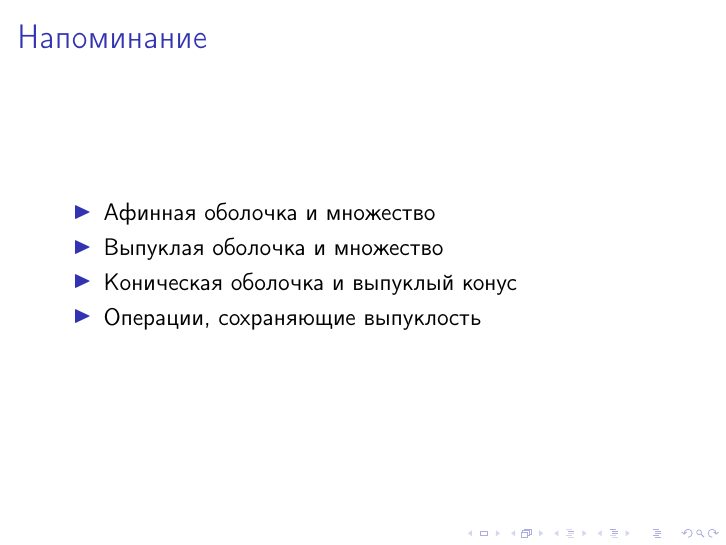
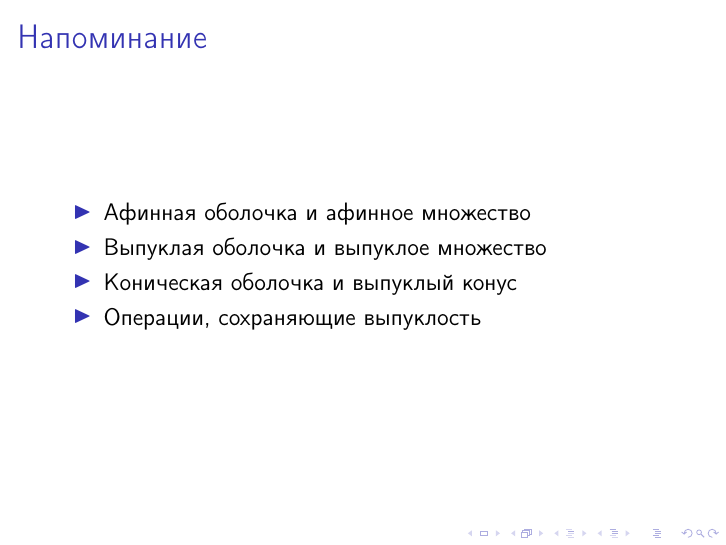
Before and after one commit to amkatrutsa/optimization_course, LaTeX slides (03-Separation/Seminar3.tex): page 2 of 11. Compiled offline with pdfLaTeX; a LaTeX package or settings file that is missing is left out.

Commit message:
Small changes

```diff
--- a/03-Separation/Seminar3.tex
+++ b/03-Separation/Seminar3.tex
@@ -23,8 +23,8 @@
 
 \begin{frame}{Напоминание}
 \begin{itemize}
-\item Афинная оболочка и множество
-\item Выпуклая оболочка и множество
+\item Афинная оболочка и афинное множество
+\item Выпуклая оболочка и выпуклое множество
 \item Коническая оболочка и выпуклый конус
 \item Операции, сохраняющие выпуклость
 \end{itemize}
```
Also changed, not shown: 03-Separation/Seminar3.pdf.
